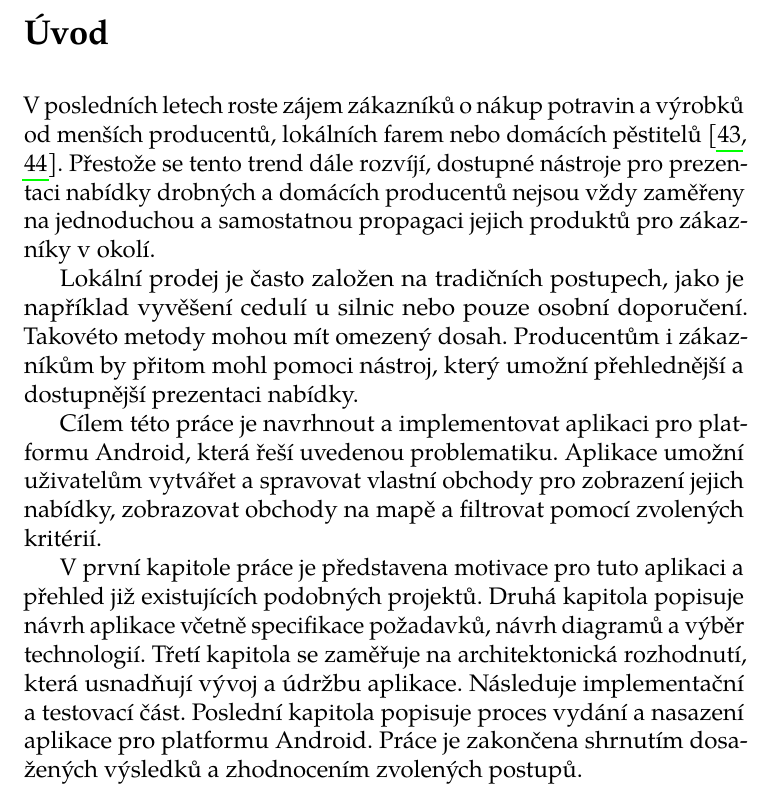
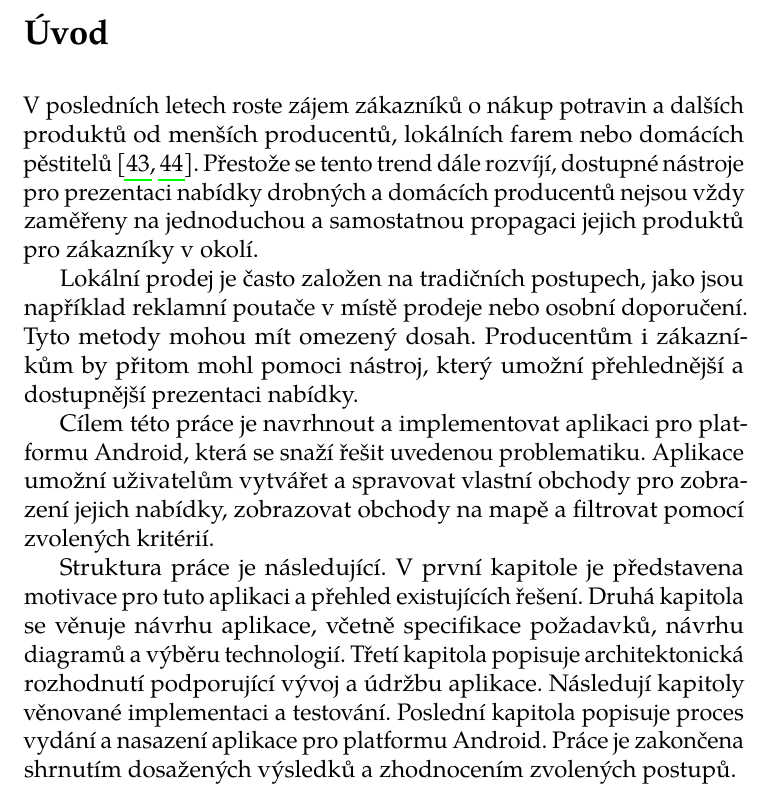
Before and after one commit to tondracek/bachelor-thesis, a LaTeX thesis (fi-pdflatex.tex, which reads chapters/00_uvod.tex): part of page 12 of 76, cut so that both start at the same text. Compiled offline with pdfLaTeX.

Commit message:
00 úvod - úpravy

```diff
--- a/chapters/00_uvod.tex
+++ b/chapters/00_uvod.tex
@@ -1,20 +1,20 @@
 \chapter*{Úvod}
 \addcontentsline{toc}{chapter}{Úvod}
 
-V~posledních letech roste zájem zákazníků o~nákup potravin a výrobků od menších producentů, lokálních farem nebo domácích pěstitelů~\parencite{lokalni_potraviny_zajem, szif_2025}.
+V~posledních letech roste zájem zákazníků o~nákup potravin a dalších produktů od menších producentů, lokálních farem nebo domácích pěstitelů~\parencite{lokalni_potraviny_zajem, szif_2025}.
 Přestože se tento trend dále rozvíjí, dostupné nástroje pro prezentaci nabídky drobných a domácích producentů nejsou vždy zaměřeny na jednoduchou a samostatnou propagaci jejich produktů pro zákazníky v~okolí.
-% TODO: Uvést zdroj nebo důkaz, že dostupné nástroje skutečně nejsou zaměřeny na jednoduchou a samostatnou propagaci drobných/domácích producentů.
 
-Lokální prodej je často založen na tradičních postupech, jako je například vyvěšení cedulí u~silnic nebo pouze osobní doporučení.
-Takovéto metody mohou mít omezený dosah.
+Lokální prodej je často založen na tradičních postupech, jako jsou například reklamní poutače v~místě prodeje nebo osobní doporučení.
+Tyto metody mohou mít omezený dosah.
 Producentům i zákazníkům by přitom mohl pomoci nástroj, který umožní přehlednější a dostupnější prezentaci nabídky.
 
-Cílem této práce je navrhnout a implementovat aplikaci pro platformu Android, která řeší uvedenou problematiku.
+Cílem této práce je navrhnout a implementovat aplikaci pro platformu Android, která se snaží řešit uvedenou problematiku.
 Aplikace umožní uživatelům vytvářet a spravovat vlastní obchody pro zobrazení jejich nabídky, zobrazovat obchody na mapě a filtrovat pomocí zvolených kritérií.
 
-V~první kapitole práce je představena motivace pro tuto aplikaci a přehled již existujících podobných projektů.
-Druhá kapitola popisuje návrh aplikace včetně specifikace požadavků, návrh diagramů a výběr technologií.
-Třetí kapitola se zaměřuje na architektonická rozhodnutí, která usnadňují vývoj a údržbu aplikace.
-Následuje implementační a testovací část.
+Struktura práce je následující.
+V~první kapitole je představena motivace pro tuto aplikaci a přehled existujících řešení.
+Druhá kapitola se věnuje návrhu aplikace, včetně specifikace požadavků, návrhu diagramů a výběru technologií.
+Třetí kapitola popisuje architektonická rozhodnutí podporující vývoj a údržbu aplikace.
+Následují kapitoly věnované implementaci a testování.
 Poslední kapitola popisuje proces vydání a nasazení aplikace pro platformu Android.
 Práce je zakončena shrnutím dosažených výsledků a zhodnocením zvolených postupů.
```
